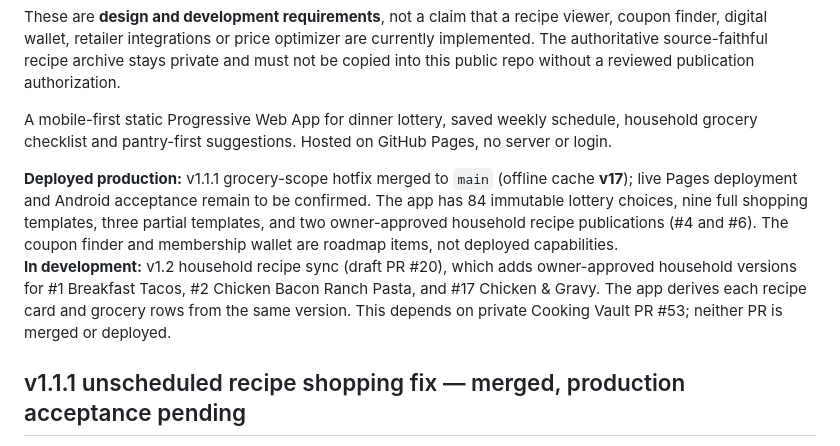
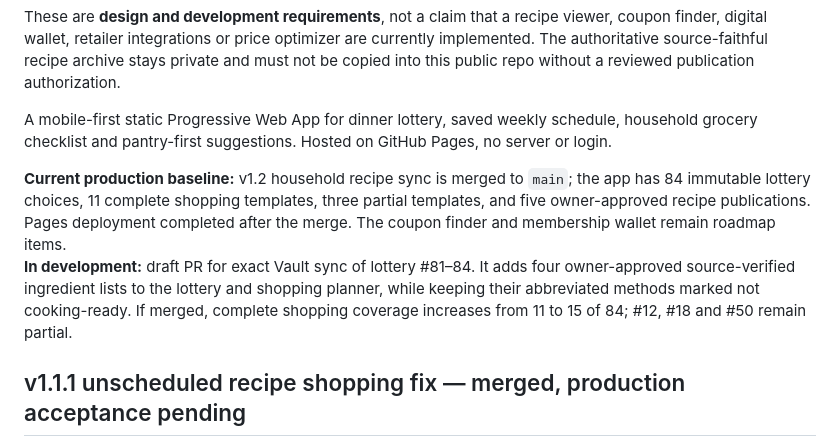
Before and after one commit to wesleykeeney-dotcom/Vale-Keeney-Menu-Lottery-, a Markdown page: README.md, the part around the change. Rendered like a GitHub page.

Commit message:
Sync owner-approved Food Wars grocery records

```diff
--- a/README.md
+++ b/README.md
@@ -11,8 +11,8 @@ These are **design and development requirements**, not a claim that a recipe vie
 
 A mobile-first static Progressive Web App for dinner lottery, saved weekly schedule, household grocery checklist and pantry-first suggestions. Hosted on GitHub Pages, no server or login.
 
-**Deployed production:** v1.1.1 grocery-scope hotfix merged to `main` (offline cache **v17**); live Pages deployment and Android acceptance remain to be confirmed. The app has 84 immutable lottery choices, nine full shopping templates, three partial templates, and two owner-approved household recipe publications (#4 and #6). The coupon finder and membership wallet are roadmap items, not deployed capabilities.
-**In development:** v1.2 household recipe sync (draft PR #20), which adds owner-approved household versions for #1 Breakfast Tacos, #2 Chicken Bacon Ranch Pasta, and #17 Chicken & Gravy. The app derives each recipe card and grocery rows from the same version. This depends on private Cooking Vault PR #53; neither PR is merged or deployed.
+**Current production baseline:** v1.2 household recipe sync is merged to `main`; the app has 84 immutable lottery choices, 11 complete shopping templates, three partial templates, and five owner-approved recipe publications. Pages deployment completed after the merge. The coupon finder and membership wallet remain roadmap items.
+**In development:** draft PR for exact Vault sync of lottery #81–84. It adds four owner-approved source-verified ingredient lists to the lottery and shopping planner, while keeping their abbreviated methods marked not cooking-ready. If merged, complete shopping coverage increases from 11 to 15 of 84; #12, #18 and #50 remain partial.
 
 ## v1.1.1 unscheduled recipe shopping fix — merged, production acceptance pending
 
```
